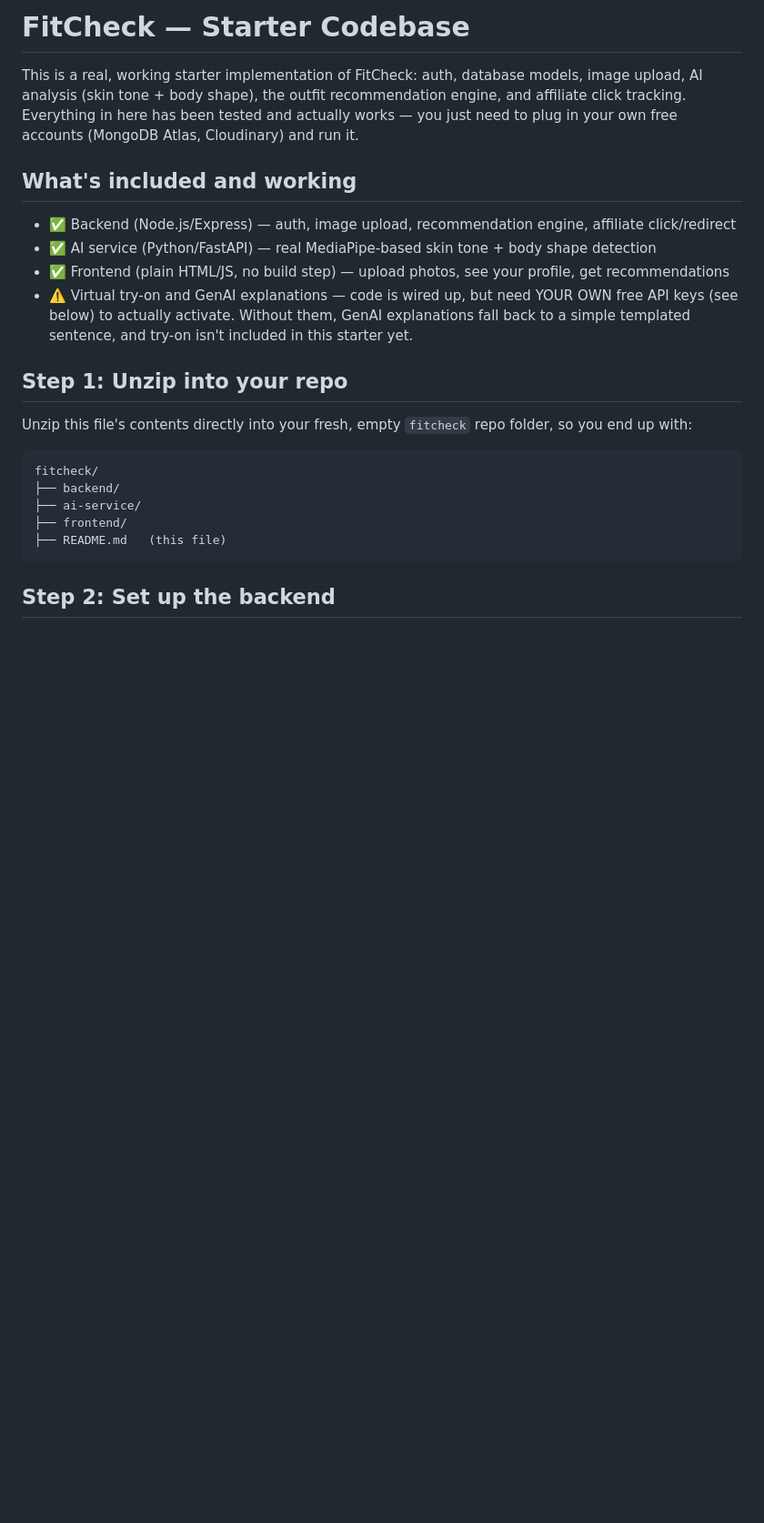
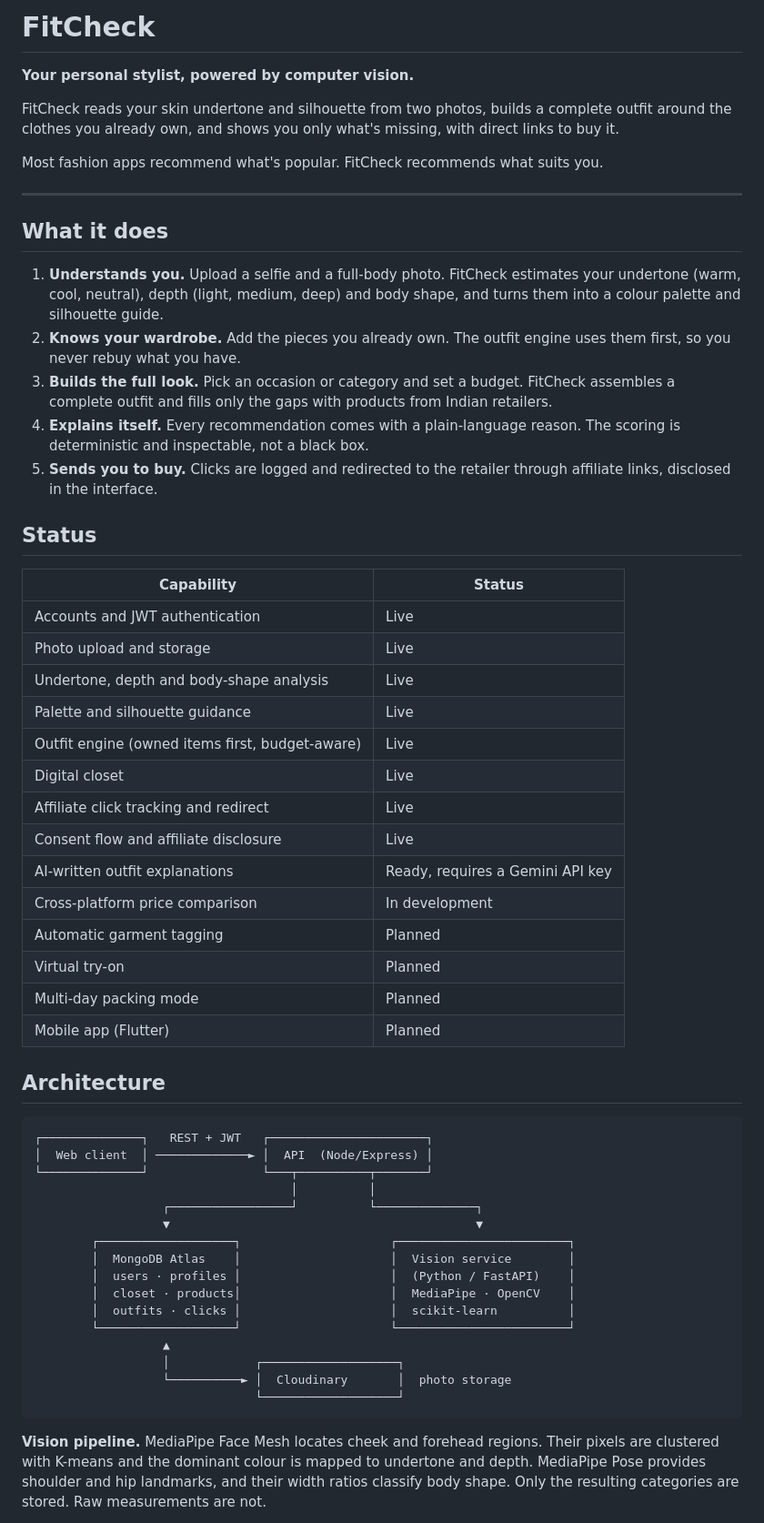
Before and after one commit to gaminekum19/fitcheck, a Markdown page: README.md, the part around one of its changes. Shown at 91% size. Rendered like a GitHub page; blank space fills up the shorter version.

````diff
--- a/README.md
+++ b/README.md
@@ -1,28 +1,60 @@
-# FitCheck — Starter Codebase
+# FitCheck
 
-This is a real, working starter implementation of FitCheck: auth, database models,
-image upload, AI analysis (skin tone + body shape), the outfit recommendation
-engine, and affiliate click tracking. Everything in here has been tested and
-actually works — you just need to plug in your own free accounts (MongoDB
-Atlas, Cloudinary) and run it.
+**Your personal stylist, powered by computer vision.**
 
-## What's included and working
+FitCheck reads your skin undertone and silhouette from two photos, builds a complete outfit around the clothes you already own, and shows you only what's missing, with direct links to buy it.
 
-- ✅ Backend (Node.js/Express) — auth, image upload, recommendation engine, affiliate click/redirect
-- ✅ AI service (Python/FastAPI) — real MediaPipe-based skin tone + body shape detection
-- ✅ Frontend (plain HTML/JS, no build step) — upload photos, see your profile, get recommendations
-- ⚠️ Virtual try-on and GenAI explanations — code is wired up, but need YOUR OWN free API keys (see below) to actually activate. Without them, GenAI explanations fall back to a simple templated sentence, and try-on isn't included in this starter yet.
+Most fashion apps recommend what's popular. FitCheck recommends what suits you.
 
-## Step 1: Unzip into your repo
+---
 
-Unzip this file's contents directly into your fresh, empty `fitcheck` repo folder, so you end up with:
+## What it does
+
+1. **Understands you.** Upload a selfie and a full-body photo. FitCheck estimates your undertone (warm, cool, neutral), depth (light, medium, deep) and body shape, and turns them into a colour palette and silhouette guide.
+2. **Knows your wardrobe.** Add the pieces you already own. The outfit engine uses them first, so you never rebuy what you have.
+3. **Builds the full look.** Pick an occasion or category and set a budget. FitCheck assembles a complete outfit and fills only the gaps with products from Indian retailers.
+4. **Explains itself.** Every recommendation comes with a plain-language reason. The scoring is deterministic and inspectable, not a black box.
+5. **Sends you to buy.** Clicks are logged and redirected to the retailer through affiliate links, disclosed in the interface.
+
+## Status
+
+| Capability | Status |
+|---|---|
+| Accounts and JWT authentication | Live |
+| Photo upload and storage | Live |
+| Undertone, depth and body-shape analysis | Live |
+| Palette and silhouette guidance | Live |
+| Outfit engine (owned items first, budget-aware) | Live |
+| Digital closet | Live |
+| Affiliate click tracking and redirect | Live |
+| Consent flow and affiliate disclosure | Live |
+| AI-written outfit explanations | Ready, requires a Gemini API key |
+| Cross-platform price comparison | In development |
+| Automatic garment tagging | Planned |
+| Virtual try-on | Planned |
+| Multi-day packing mode | Planned |
+| Mobile app (Flutter) | Planned |
+
+## Architecture
+
 ```
-fitcheck/
-├── backend/
-├── ai-service/
-├── frontend/
-├── README.md   (this file)
+┌──────────────┐   REST + JWT   ┌──────────────────────┐
+│  Web client  │ ─────────────► │  API  (Node/Express) │
+└──────────────┘                └───┬──────────┬───────┘
+                                    │          │
+                  ┌─────────────────┘          └──────────────┐
+                  ▼                                           ▼
+        ┌───────────────────┐                     ┌────────────────────────┐
+        │  MongoDB Atlas    │                     │  Vision service        │
+        │  users · profiles │                     │  (Python / FastAPI)    │
+        │  closet · products│                     │  MediaPipe · OpenCV    │
+        │  outfits · clicks │                     │  scikit-learn          │
+        └───────────────────┘                     └────────────────────────┘
+                  ▲
+                  │            ┌───────────────────┐
+                  └──────────► │  Cloudinary       │  photo storage
+                               └───────────────────┘
 ```
 
-## Step 2: Set up the backend
+**Vision pipeline.** MediaPipe Face Mesh locates cheek and forehead regions. Their pixels are clustered with K-means and the dominant colour is mapped to undertone and depth. MediaPipe Pose provides shoulder and hip landmarks, and their width ratios classify body shape. Only the resulting categories are stored. Raw measurements are not.
 
````
Also changed, not shown: other parts of README.md (+86 -49 lines).
